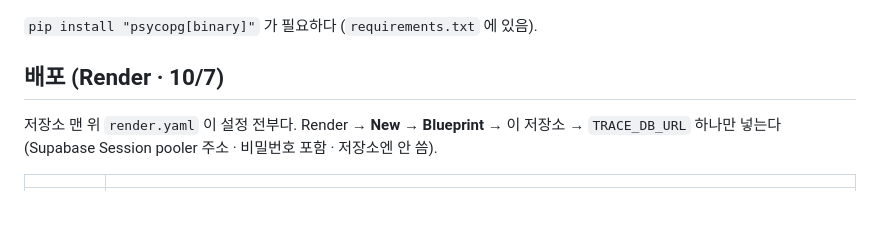
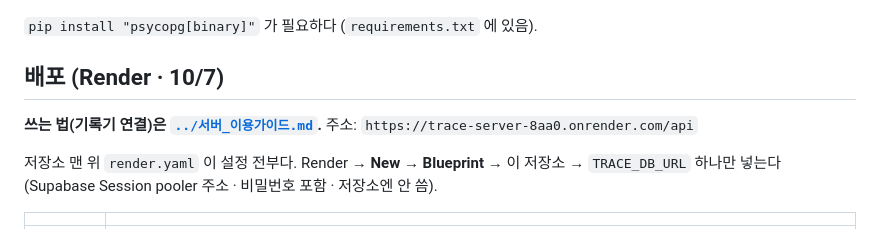
Before and after one commit to 20233014-KYH/trace, a Markdown page: 3-코드/server/README.md, the part around the change. Rendered like a GitHub page; blank space fills up the shorter version.

```diff
--- a/3-코드/server/README.md
+++ b/3-코드/server/README.md
@@ -174,6 +174,8 @@ python server/app.py                   # 첫 줄 "저장: postgresql+psycopg://p
 
 ## 배포 (Render · 10/7)
 
+**쓰는 법(기록기 연결)은 [`../서버_이용가이드.md`](../서버_이용가이드.md).** 주소: `https://trace-server-8aa0.onrender.com/api`
+
 저장소 맨 위 `render.yaml` 이 설정 전부다. Render → **New → Blueprint** → 이 저장소 → `TRACE_DB_URL` 하나만 넣는다 (Supabase Session pooler 주소 · 비밀번호 포함 · 저장소엔 안 씀).
 
 | | |
```
Also changed, not shown: 3-코드/서버_이용가이드.md (added, +71 -0 lines).
